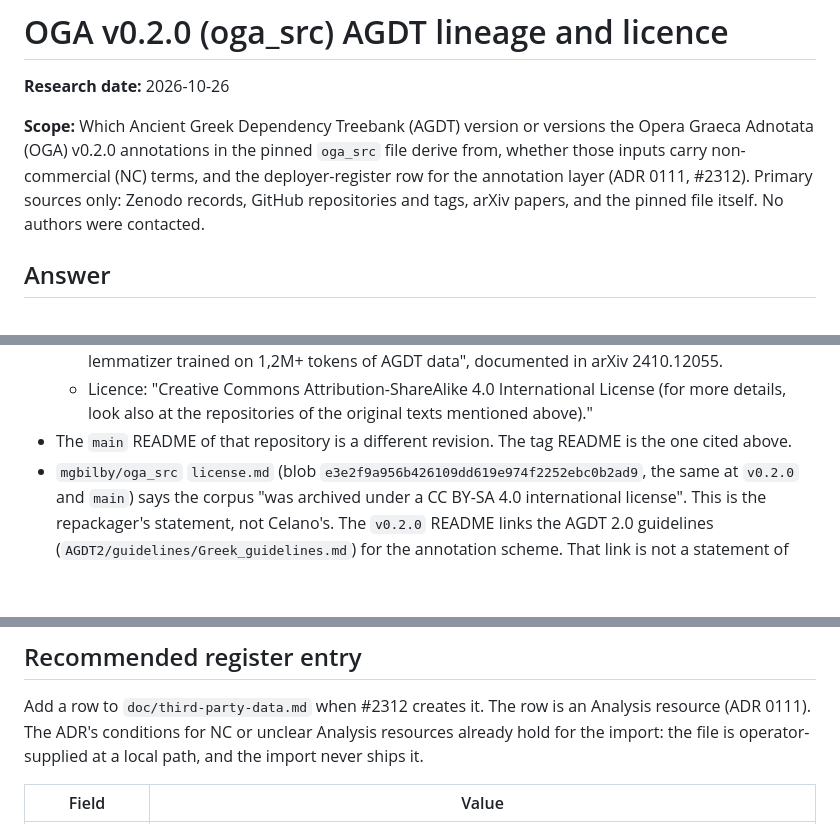
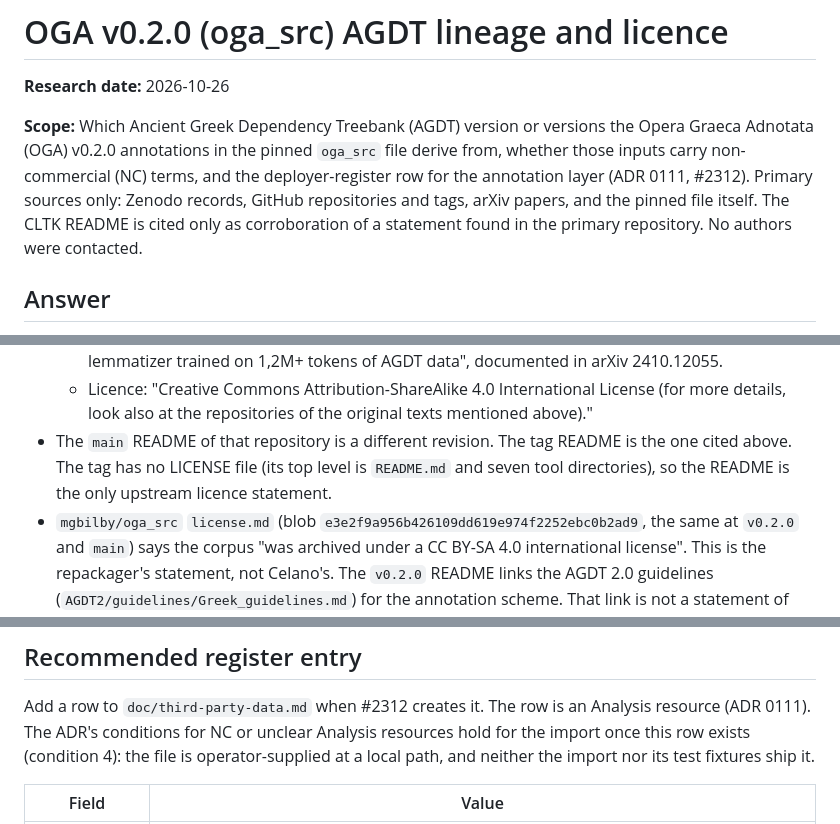
Before and after one commit to justin-hayes/mouseion, a Markdown page: doc/research/oga-src-agdt-lineage.md, 3 parts joined by grey strips. GitHub-like rendering; blank space fills up the shorter version.

```diff
--- a/doc/research/oga-src-agdt-lineage.md
+++ b/doc/research/oga-src-agdt-lineage.md
@@ -7,7 +7,8 @@ the Opera Graeca Adnotata (OGA) v0.2.0 annotations in the pinned `oga_src`
 file derive from, whether those inputs carry non-commercial (NC) terms, and
 the deployer-register row for the annotation layer (ADR 0111, #2312). Primary
 sources only: Zenodo records, GitHub repositories and tags, arXiv papers, and
-the pinned file itself. No authors were contacted.
+the pinned file itself. The CLTK README is cited only as corroboration of a
+statement found in the primary repository. No authors were contacted.
 
 ## Answer
 
@@ -80,7 +93,9 @@ the pinned file itself. No authors were contacted.
     (for more details, look also at the repositories of the original texts
     mentioned above)."
 - The `main` README of that repository is a different revision. The tag
-  README is the one cited above.
+  README is the one cited above. The tag has no LICENSE file (its top level is
+  `README.md` and seven tool directories), so the README is the only upstream
+  licence statement.
 - `mgbilby/oga_src` `license.md` (blob `e3e2f9a956b426109dd619e974f2252ebc0b2ad9`,
   the same at `v0.2.0` and `main`) says the corpus "was archived under a CC
   BY-SA 4.0 international license". This is the repackager's statement, not
@@ -200,8 +216,9 @@ the pinned file itself. No authors were contacted.
 
 Add a row to `doc/third-party-data.md` when #2312 creates it. The row is an
 Analysis resource (ADR 0111). The ADR's conditions for NC or unclear Analysis
-resources already hold for the import: the file is operator-supplied at a local
-path, and the import never ships it.
+resources hold for the import once this row exists (condition 4): the file is
+operator-supplied at a local path, and neither the import nor its test fixtures
+ship it.
 
 | Field | Value |
 | --- | --- |
```
Also changed, not shown: other parts of doc/research/oga-src-agdt-lineage.md (+18 -7 lines).
